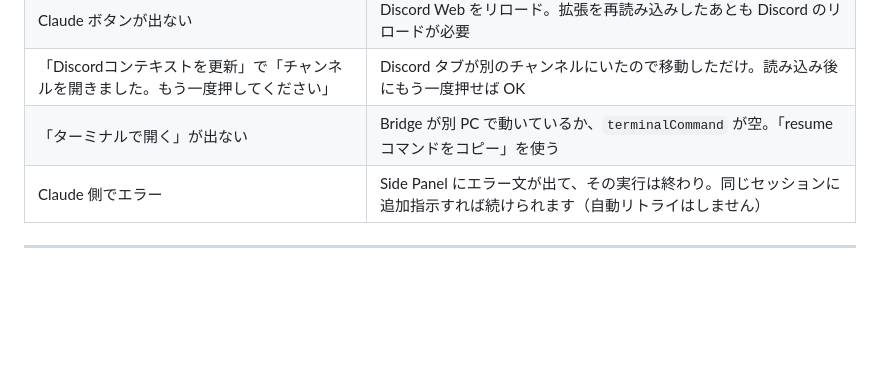
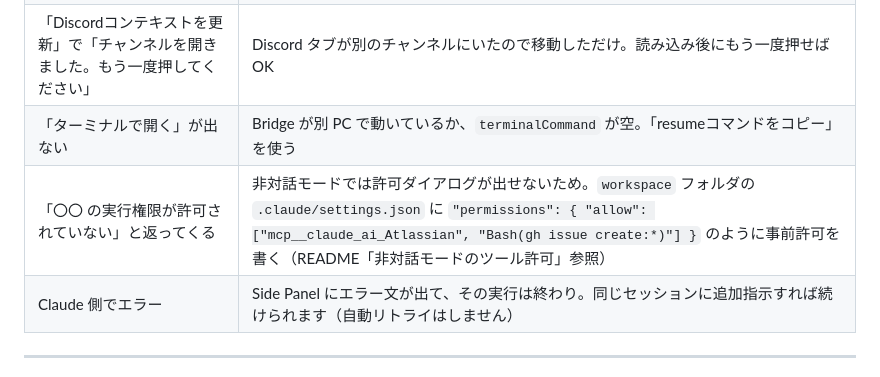
Before and after one commit to s-yu-yu-yu/discord-claude-extension, a Markdown page: docs/usage.md, the part around the change. GitHub-like rendering; blank space fills up the shorter version.

```diff
--- a/docs/usage.md
+++ b/docs/usage.md
@@ -152,6 +152,7 @@ Side Panel でセッションを開いたまま Discord の別のメッセージ
 | Claude ボタンが出ない | Discord Web をリロード。拡張を再読み込みしたあとも Discord のリロードが必要 |
 | 「Discordコンテキストを更新」で「チャンネルを開きました。もう一度押してください」 | Discord タブが別のチャンネルにいたので移動しただけ。読み込み後にもう一度押せば OK |
 | 「ターミナルで開く」が出ない | Bridge が別 PC で動いているか、`terminalCommand` が空。「resumeコマンドをコピー」を使う |
+| 「〇〇 の実行権限が許可されていない」と返ってくる | 非対話モードでは許可ダイアログが出せないため。`workspace` フォルダの `.claude/settings.json` に `"permissions": { "allow": ["mcp__claude_ai_Atlassian", "Bash(gh issue create:*)"] }` のように事前許可を書く（README「非対話モードのツール許可」参照） |
 | Claude 側でエラー | Side Panel にエラー文が出て、その実行は終わり。同じセッションに追加指示すれば続けられます（自動リトライはしません） |
 
 ---
```
Also changed, not shown: README.md (+14 -0 lines).
